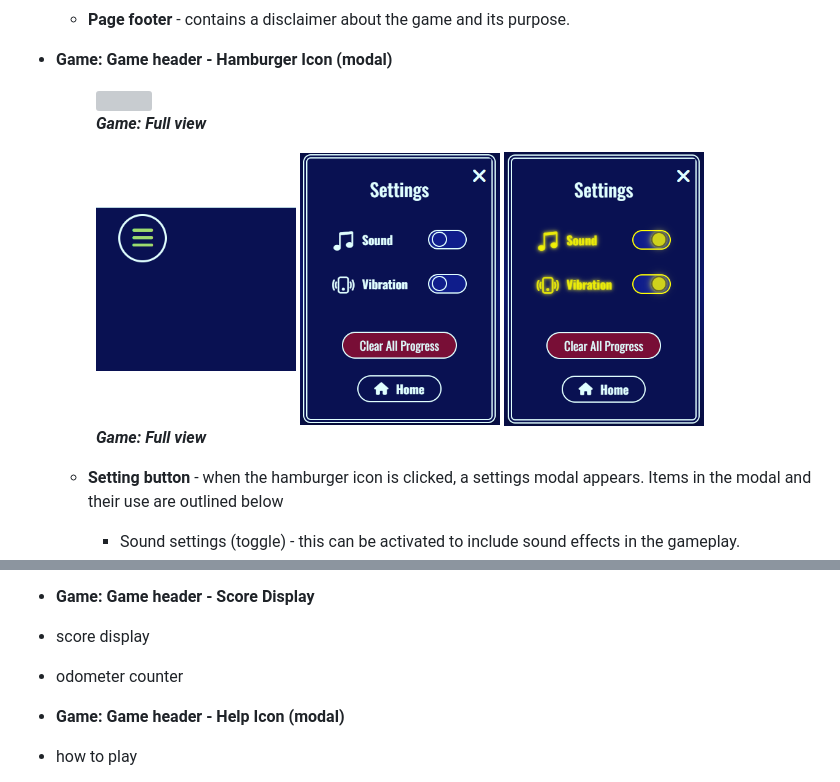
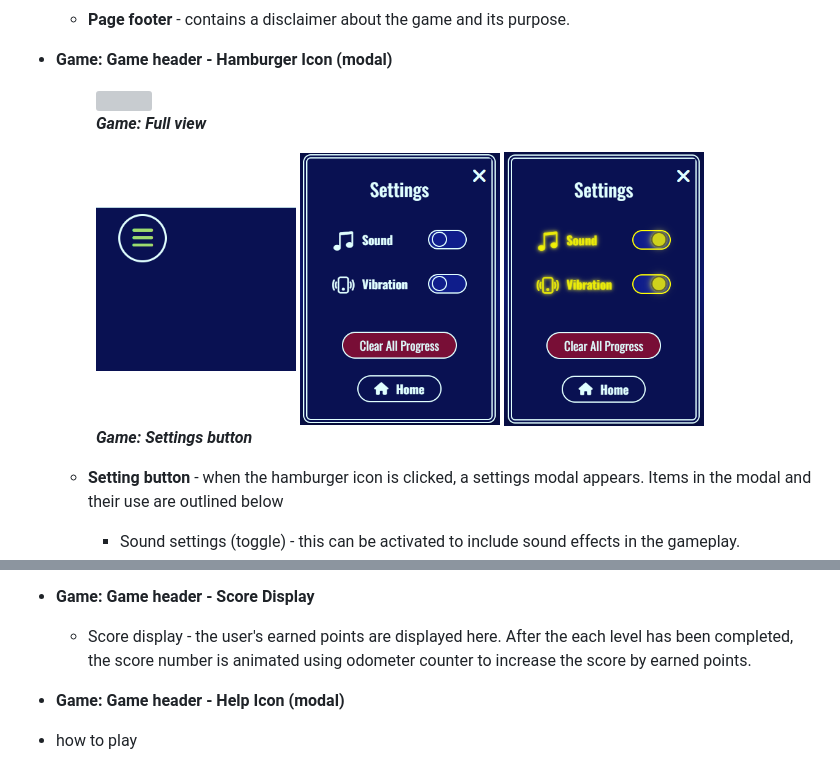
Before and after one commit to tumelo-maja/color-sort-game, a Markdown page: README.md, 2 parts joined by grey strips. Rendered like a GitHub page; grey boxes are pictures that could not be loaded.

Commit message:
add description for score display feature

```diff
--- a/README.md
+++ b/README.md
@@ -58,7 +58,7 @@ project desription (full)
     <img src="docs/site-screenshots/game-modal-settings-off-large-screen.png" width="200px">
     <img src="docs/site-screenshots/game-modal-settings-on-large-screen.png" width="200px">
     <br>
-    <figcaption><strong><em>Game: Full view</em></strong></figcaption>
+    <figcaption><strong><em>Game: Settings button</em></strong></figcaption>
   </figure>
 
   - **Setting button** - when the hamburger icon is clicked, a settings modal appears. Items in the modal and their use are outlined below
@@ -75,8 +80,6 @@ project desription (full)
 - **Game: Game header - Score Display**
 
-- score display
-
-- odometer counter
+  - Score display - the user's earned points are displayed here. After the each level has been completed, the score number is animated using odometer counter to increase the score by earned points.
 
 
 - **Game: Game header - Help Icon (modal)**
```
Also changed, not shown: other parts of README.md (+6 -1 lines).
